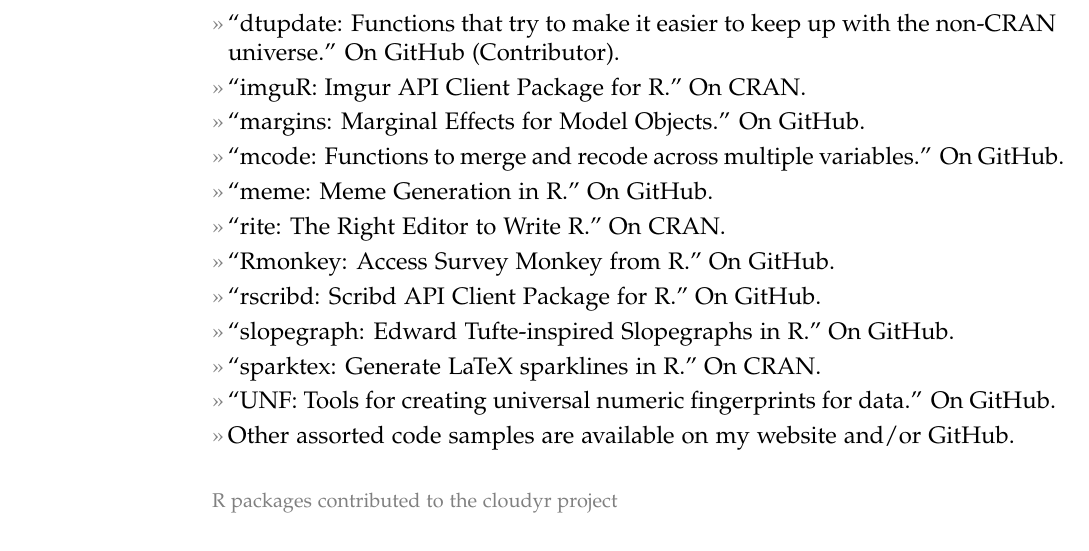
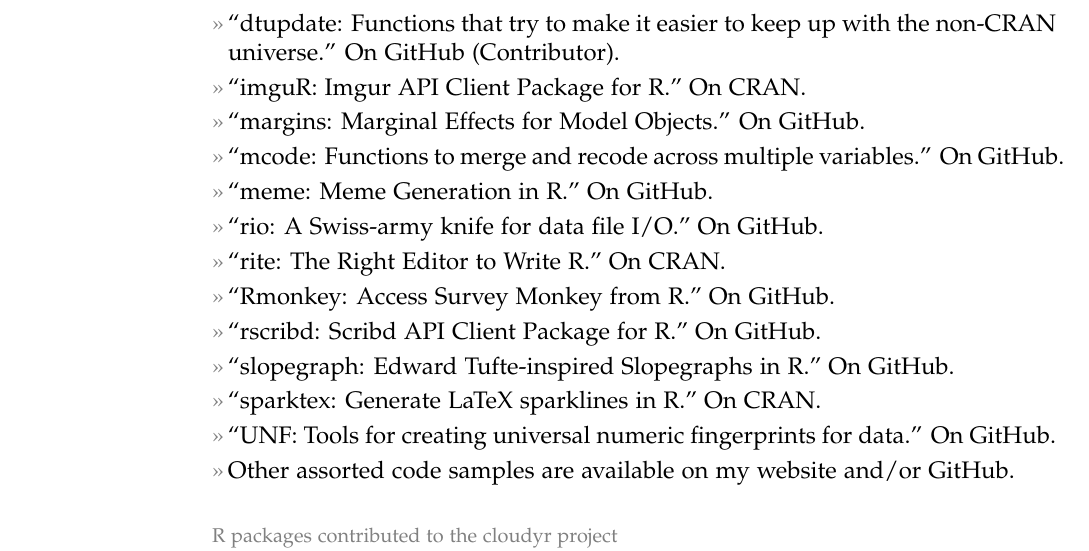
Before and after one commit to leeper/leeper.github.io, a LaTeX CV (cv/cv.tex): part of page 4 of 10, cut so that both start at the same text. Compiled offline with pdfLaTeX.

Commit message:
add rio package

```diff
--- a/cv/cv.tex
+++ b/cv/cv.tex
@@ -148,6 +148,7 @@
 \entry{``margins: Marginal Effects for Model Objects.'' On \href{https://github.com/leeper/margins}{GitHub}.}
 \entry{``mcode: Functions to merge and recode across multiple variables.'' On \href{https://github.com/leeper/mcode}{GitHub}.}
 \entry{``meme: Meme Generation in R.'' On \href{https://github.com/leeper/meme}{GitHub}.}
+\entry{``rio: A Swiss-army knife for data file I/O.'' On \href{https://github.com/leeper/rio}{GitHub}.}
 \entry{``rite: The Right Editor to Write R.'' On \href{http://cran.r-project.org/web/packages/rite/index.html}{CRAN}.}
 \entry{``Rmonkey: Access Survey Monkey from R.'' On \href{https://github.com/leeper/Rmonkey}{GitHub}.}
 \entry{``rscribd: Scribd API Client Package for R.'' On \href{https://github.com/leeper/rscribd}{GitHub}.}
```
